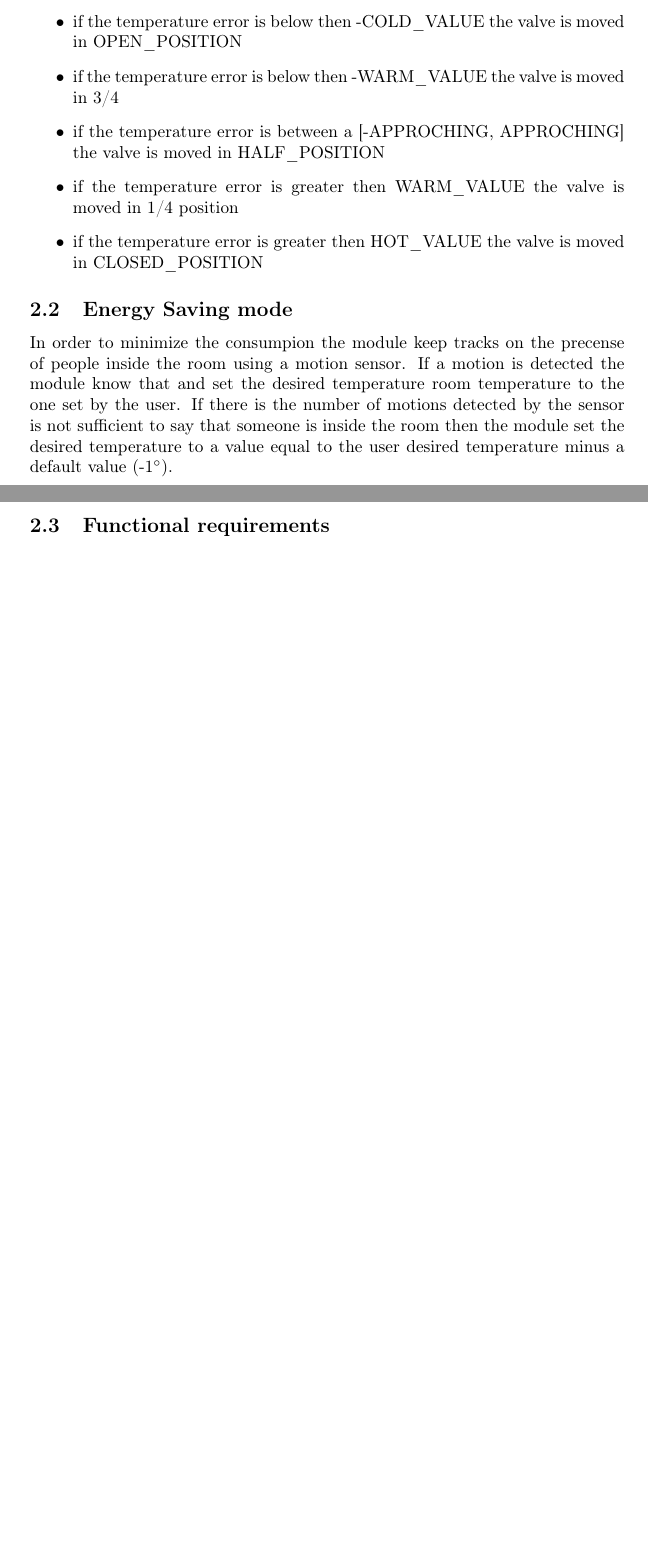
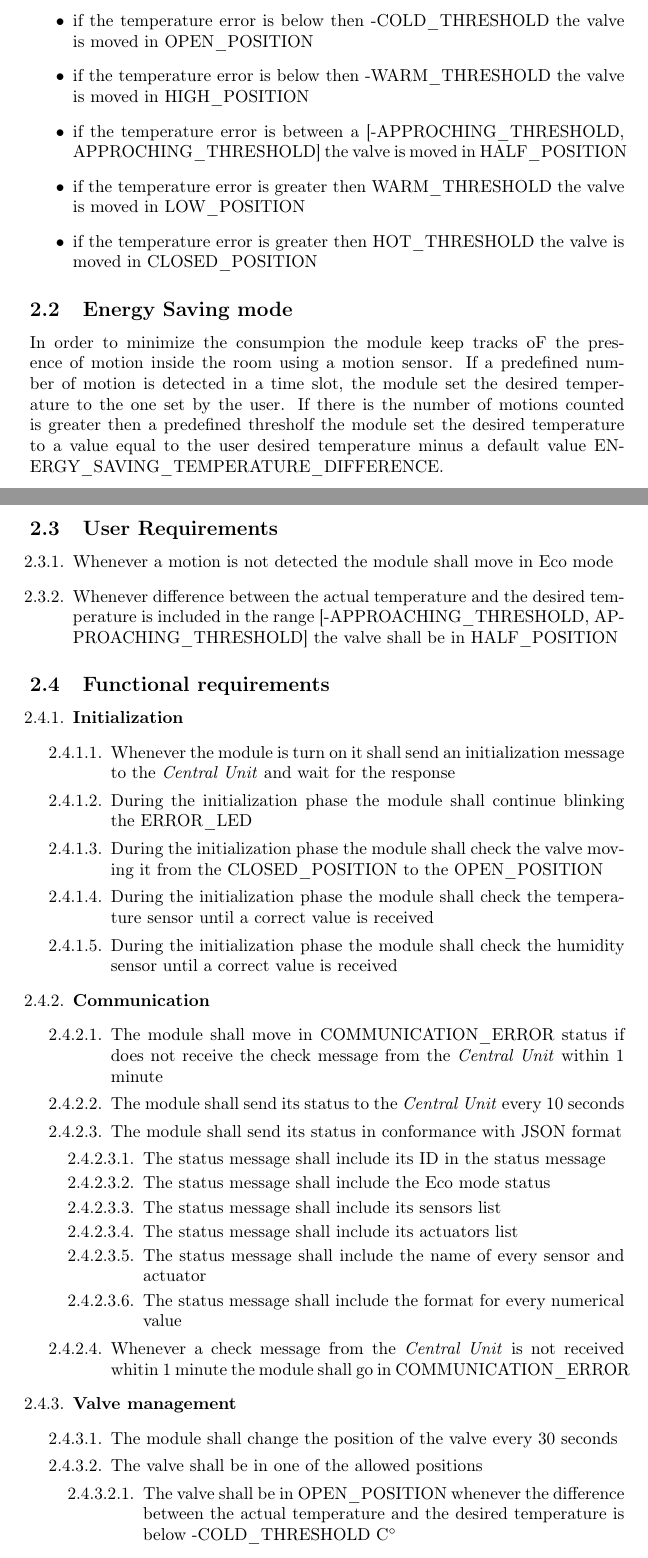
Before and after one commit to GiovanniFalzone/ESSA, a LaTeX document (report/report.tex, which reads report/room_module.tex): two parts of pages 4 and 5 of 8 before the commit and two parts of pages 4 and 5 of 9 after it, joined at a grey line, cut so that both start at the same text, the shorter picture padded with empty space. Compiled offline with pdfLaTeX.

Commit message:
room module description and requirements

```diff
--- a/report/report.tex
+++ b/report/report.tex
@@ -26,6 +26,9 @@
 \usepackage{listings}		%code listings (lstlisting)
 \usepackage{color}
 
+\setlistdepth{9}									% enumerate depth
+\newlist{req_enum}{enumerate}{9}					% definition of a new enumerate type
+\setlist[req_enum]{label=\thesubsection.\arabic{*}.}	% include the chapter number
 
 \definecolor{gray}{rgb}{0.4,0.4,0.4}
 \definecolor{darkblue}{rgb}{0.0,0.0,0.6}
--- a/report/room_module.tex
+++ b/report/room_module.tex
@@ -17,18 +20,58 @@ The module act on a servomotor that control a valve in order to adjust the tempe
 The valve is set to different positions based on the temperature error (difference between the actual temperature and the desired themperature):
 \begin{itemize}
-	\item if the temperature error is below then -COLD\_VALUE the valve is moved in OPEN\_POSITION
-	\item if the temperature error is below then -WARM\_VALUE the valve is moved in 3/4
-	\item if the temperature error is between a [-APPROCHING, APPROCHING] the valve is moved in HALF\_POSITION
-	\item if the temperature error is greater then WARM\_VALUE the valve is moved in 1/4 position
-	\item if the temperature error is greater then HOT\_VALUE the valve is moved in CLOSED\_POSITION
+	\item if the temperature error is below then -COLD\_THRESHOLD the valve is moved in OPEN\_POSITION
+	\item if the temperature error is below then -WARM\_THRESHOLD the valve is moved in HIGH\_POSITION
+	\item if the temperature error is between a [-APPROCHING\_THRESHOLD, APPROCHING\_THRESHOLD] the valve is moved in HALF\_POSITION
+	\item if the temperature error is greater then WARM\_THRESHOLD the valve is moved in LOW\_POSITION
+	\item if the temperature error is greater then HOT\_THRESHOLD the valve is moved in CLOSED\_POSITION
 \end{itemize}
 
 \subsection{Energy Saving mode}
-In order to minimize the consumpion the module keep tracks on the precense of people inside the room
+In order to minimize the consumpion the module keep tracks oF the presence of motion inside the room
 using a motion sensor.
-If a motion is detected the module know that and set the desired temperature room temperature to the one set by the user.
-If there is the number of motions detected by the sensor is not sufficient to say that someone is inside the room then the module set
-the desired temperature to a value equal to the user desired temperature minus a default value (-1\degree).
+If a predefined number of motion is detected in a time slot, the module set the desired temperature to the one set by the user.
+If there is the number of motions counted is greater then a predefined thresholf the module set the desired temperature
+to a value equal to the user desired temperature minus a default value ENERGY\_SAVING\_TEMPERATURE\_DIFFERENCE.
 
 \newpage
+\subsection{User Requirements}
+\begin{req_enum}
+	\item Whenever a motion is not detected the module shall move in Eco mode
+	\item Whenever difference between the actual temperature and the desired temperature is included in the range
+	[-APPROACHING\_THRESHOLD, APPROACHING\_THRESHOLD] the valve shall be in HALF\_POSITION
+\end{req_enum}
+
 \subsection{Functional requirements}
+\begin{req_enum}
+	\item \textbf{Initialization}
+	\begin{req_enum}[label*=\arabic*.]
+		\item Whenever the module is turn on it shall send an initialization message to the \textit{Central Unit} and wait for the response
+		\item During the initialization phase the module shall continue blinking the ERROR\_LED
+		\item During the initialization phase the module shall check the valve moving it from the CLOSED\_POSITION to the OPEN\_POSITION
+		\item During the initialization phase the module shall check the temperature sensor until a correct value is received
+		\item During the initialization phase the module shall check the humidity sensor until a correct value is received
+	\end{req_enum}
+
+	\item \textbf{Communication}
+	\begin{req_enum}[label*=\arabic*.]
+		\item The module shall move in COMMUNICATION\_ERROR status if does not receive the check message from the \textit{Central Unit} within 1 minute
+		\item The module shall send its status to the \textit{Central Unit} every 10 seconds
+		\item The module shall send its status in conformance with JSON format
+		\begin{req_enum}[label*=\arabic*.]
+			\item The status message shall include its ID in the status message
+			\item The status message shall include the Eco mode status
+			\item The status message shall include its sensors list
+			\item The status message shall include its actuators list
+			\item The status message shall include the name of every sensor and actuator
+			\item The status message shall include the format for every numerical value
+		\end{req_enum}
+		\item Whenever a check message from the \textit{Central Unit} is not received whitin 1 minute the module shall go in COMMUNICATION\_ERROR
+	\end{req_enum}
+
+	\item \textbf{Valve management}
+	\begin{req_enum}[label*=\arabic*.]
+		\item The module shall change the position of the valve every 30 seconds
+		\item The valve shall be in one of the allowed positions
+		\begin{req_enum}[label*=\arabic*.]
+			\item The valve shall be in OPEN\_POSITION whenever the difference between the actual temperature and the desired temperature is below -COLD\_THRESHOLD C\degree
+			\item The valve shall be in HIGH\_POSITION whenever the difference between the actual temperature and the desired temperature is greater then -COLD\_THRESHOLD C\degree and below -APPROACHING\_THRESHOLD C\degree
```
Also changed, not shown: report/report.pdf, report/room_module.tex (45 more changed lines), 5 other files.
